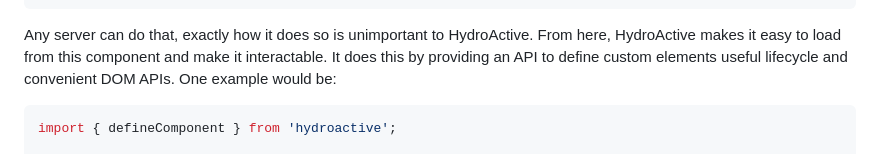
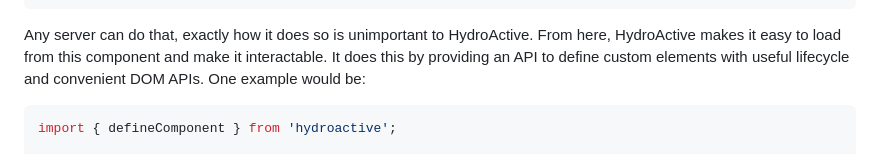
Before and after one commit to dgp1130/HydroActive, a Markdown page: README.md, the part around the change. GitHub-like rendering.

Commit message:
Fix README typo.

````diff
--- a/README.md
+++ b/README.md
@@ -62,7 +62,7 @@ is render something like:
 
 Any server can do that, exactly how it does so is unimportant to HydroActive. From
 here, HydroActive makes it easy to load from this component and make it interactable.
-It does this by providing an API to define custom elements useful lifecycle and
+It does this by providing an API to define custom elements with useful lifecycle and
 convenient DOM APIs. One example would be:
 
 ```typescript
````
